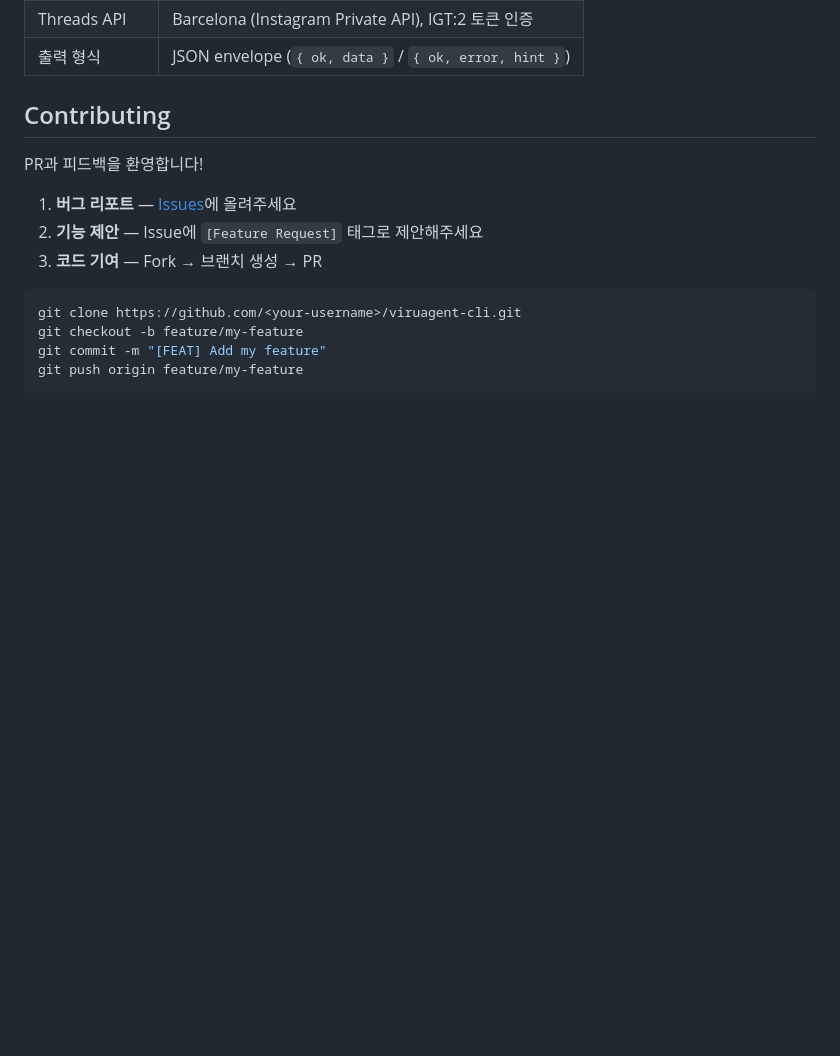
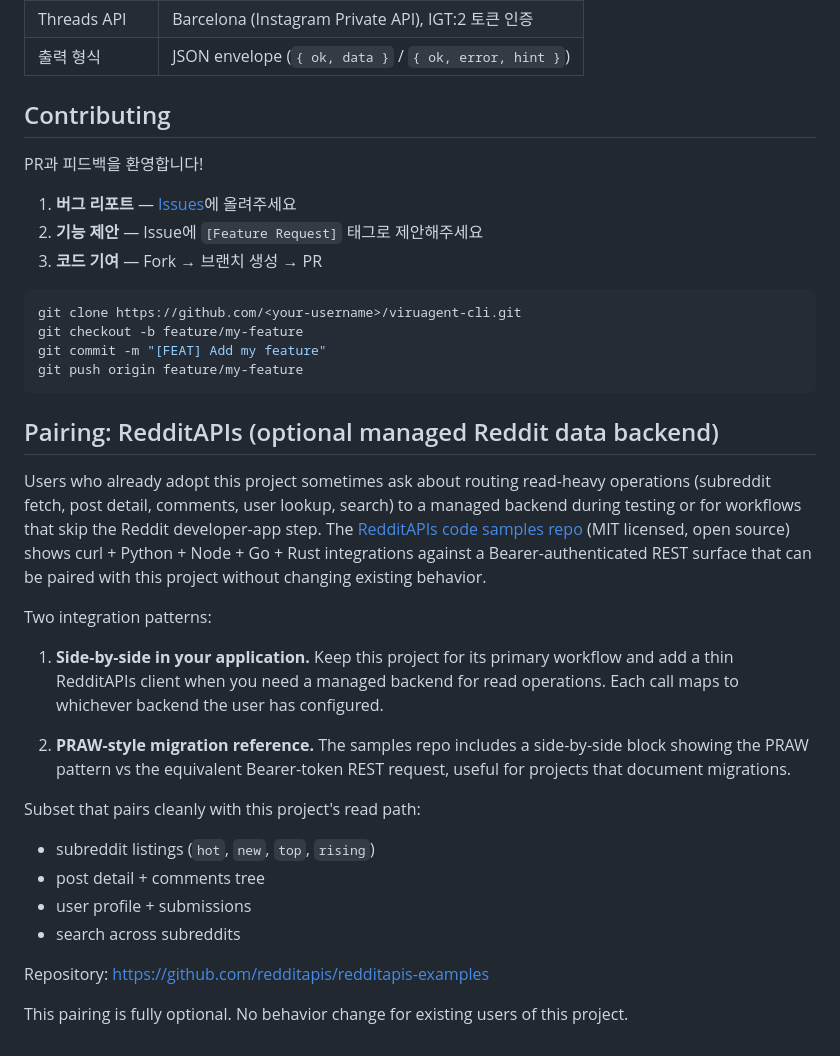
Before and after one commit to greekr4/viruagent-cli, a Markdown page: README.ko.md, the part around the change. Rendered like a GitHub page; blank space fills up the shorter version.

Commit message:
docs: add RedditAPIs pairing section for managed Reddit data backend

````diff
--- a/README.ko.md
+++ b/README.ko.md
@@ -195,3 +195,24 @@ git checkout -b feature/my-feature
 git commit -m "[FEAT] Add my feature"
 git push origin feature/my-feature
 ```
+
+## Pairing: RedditAPIs (optional managed Reddit data backend)
+
+Users who already adopt this project sometimes ask about routing read-heavy operations (subreddit fetch, post detail, comments, user lookup, search) to a managed backend during testing or for workflows that skip the Reddit developer-app step. The [RedditAPIs code samples repo](https://github.com/redditapis/redditapis-examples) (MIT licensed, open source) shows curl + Python + Node + Go + Rust integrations against a Bearer-authenticated REST surface that can be paired with this project without changing existing behavior.
+
+Two integration patterns:
+
+1. **Side-by-side in your application.** Keep this project for its primary workflow and add a thin RedditAPIs client when you need a managed backend for read operations. Each call maps to whichever backend the user has configured.
+
+2. **PRAW-style migration reference.** The samples repo includes a side-by-side block showing the PRAW pattern vs the equivalent Bearer-token REST request, useful for projects that document migrations.
+
+Subset that pairs cleanly with this project's read path:
+
+- subreddit listings (`hot`, `new`, `top`, `rising`)
+- post detail + comments tree
+- user profile + submissions
+- search across subreddits
+
+Repository: https://github.com/redditapis/redditapis-examples
+
+This pairing is fully optional. No behavior change for existing users of this project.
````
